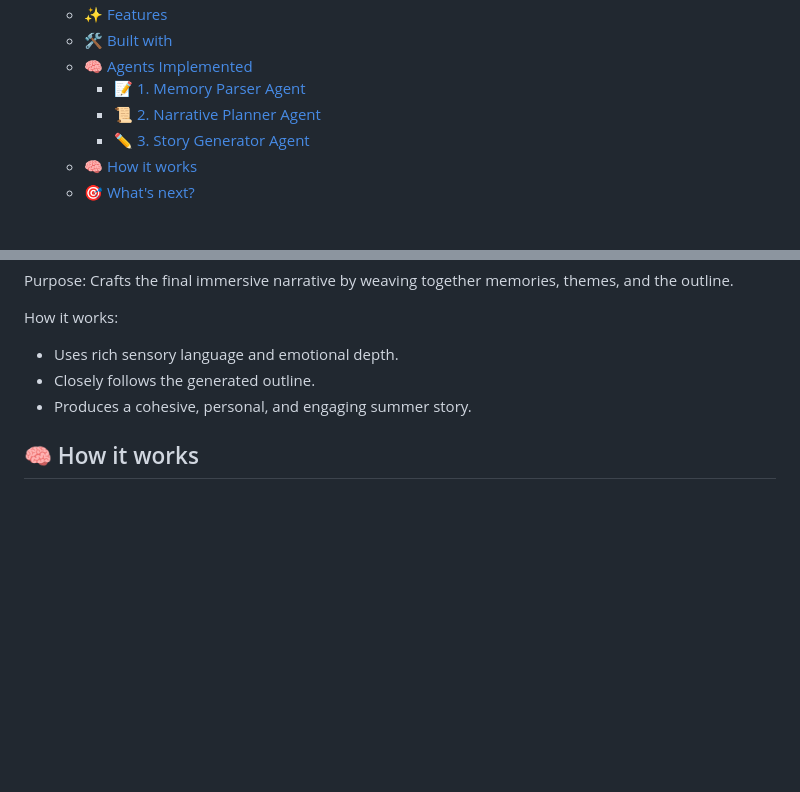
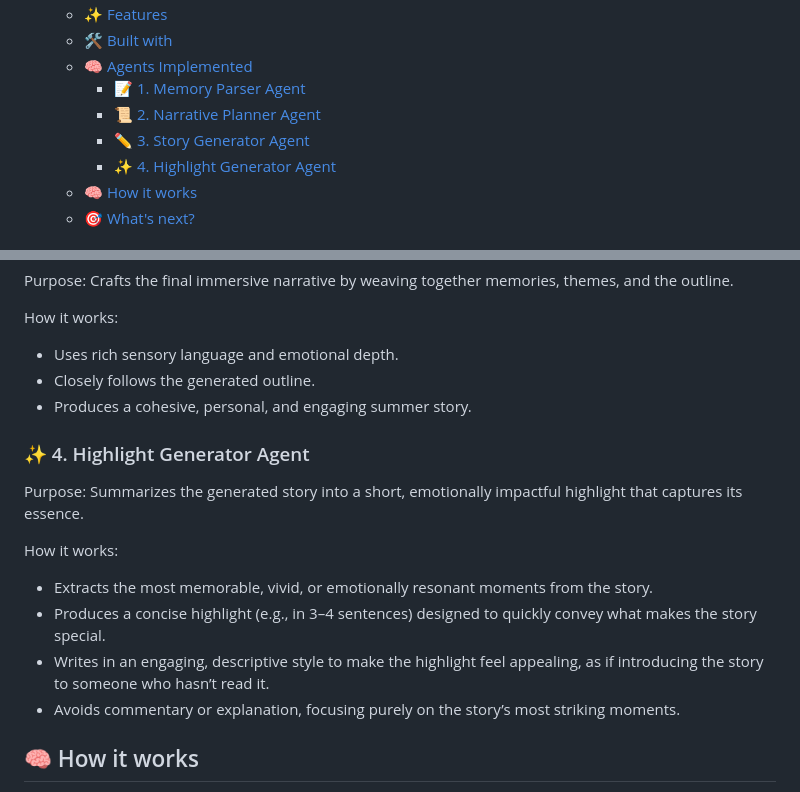
Before and after one commit to bhaskrr/summer-memory-weaver, a Markdown page: README.md, 2 parts joined by grey strips. Rendered like a GitHub page; blank space fills up the shorter version.

Commit message:
updated README - added highlight generator agent section

```diff
--- a/README.md
+++ b/README.md
@@ -15,6 +15,7 @@ An AI-powered storytelling agent that transforms fragmented summer memories into
     - [📝 1. Memory Parser Agent](#-1-memory-parser-agent)
     - [📜 2. Narrative Planner Agent](#-2-narrative-planner-agent)
     - [✏️ 3. Story Generator Agent](#️-3-story-generator-agent)
+    - [✨ 4. Highlight Generator Agent](#-4-highlight-generator-agent)
   - [🧠 How it works](#-how-it-works)
   - [🎯 What's next?](#-whats-next)
 
@@ -85,6 +86,18 @@ How it works:
 - Closely follows the generated outline.
 - Produces a cohesive, personal, and engaging summer story.
 
+### ✨ 4. Highlight Generator Agent
+
+Purpose:
+Summarizes the generated story into a short, emotionally impactful highlight that captures its essence.
+
+How it works:
+
+- Extracts the most memorable, vivid, or emotionally resonant moments from the story.
+- Produces a concise highlight (e.g., in 3–4 sentences) designed to quickly convey what makes the story special.
+- Writes in an engaging, descriptive style to make the highlight feel appealing, as if introducing the story to someone who hasn’t read it.
+- Avoids commentary or explanation, focusing purely on the story’s most striking moments.
+
 ## 🧠 How it works
 
 1. **You input memory fragments** (texts, notes).
```
